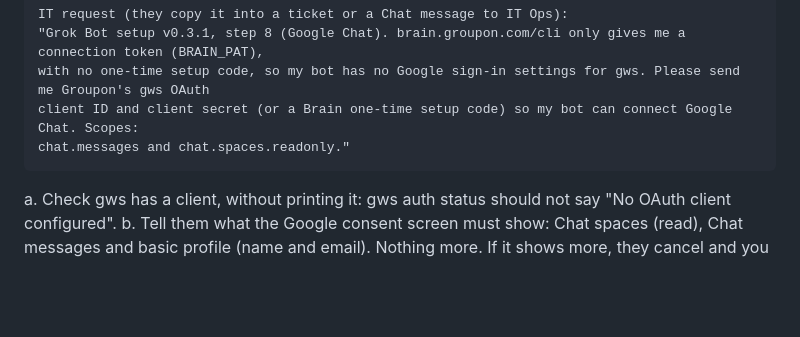
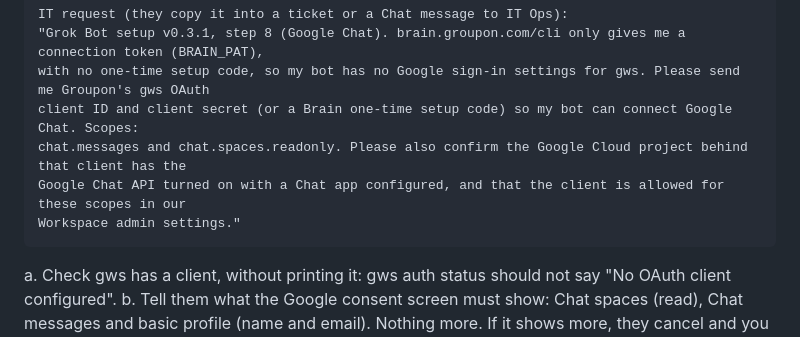
Before and after one commit to ravp1987/ravichellam, a Markdown page: groupon-grokbot-setup-v0.3.1.md, the part around the change. Drawn GitHub-style; blank space fills up the shorter version.

Commit message:
Setup v0.3.1: ask IT to confirm Chat API and admin approval in the step 8 request
Co-Authored-By: Claude Opus 5.5 <noreply@anthropic.com>
Claude-Session: https://claude.ai/code/session_013HvTFqA6jMEaZmzAGcZgKo

```diff
--- a/groupon-grokbot-setup-v0.3.1.md
+++ b/groupon-grokbot-setup-v0.3.1.md
@@ -138,7 +138,9 @@ ii. Route A in step 7, or no Brain: ask for two Secrets cards, GWS_CLIENT_ID and
     "Grok Bot setup v0.3.1, step 8 (Google Chat). brain.groupon.com/cli only gives me a connection token (BRAIN_PAT),
     with no one-time setup code, so my bot has no Google sign-in settings for gws. Please send me Groupon's gws OAuth
     client ID and client secret (or a Brain one-time setup code) so my bot can connect Google Chat. Scopes:
-    chat.messages and chat.spaces.readonly."
+    chat.messages and chat.spaces.readonly. Please also confirm the Google Cloud project behind that client has the
+    Google Chat API turned on with a Chat app configured, and that the client is allowed for these scopes in our
+    Workspace admin settings."
 
 a. Check gws has a client, without printing it: gws auth status should not say "No OAuth client configured".
 b. Tell them what the Google consent screen must show: Chat spaces (read), Chat messages and basic profile
```
